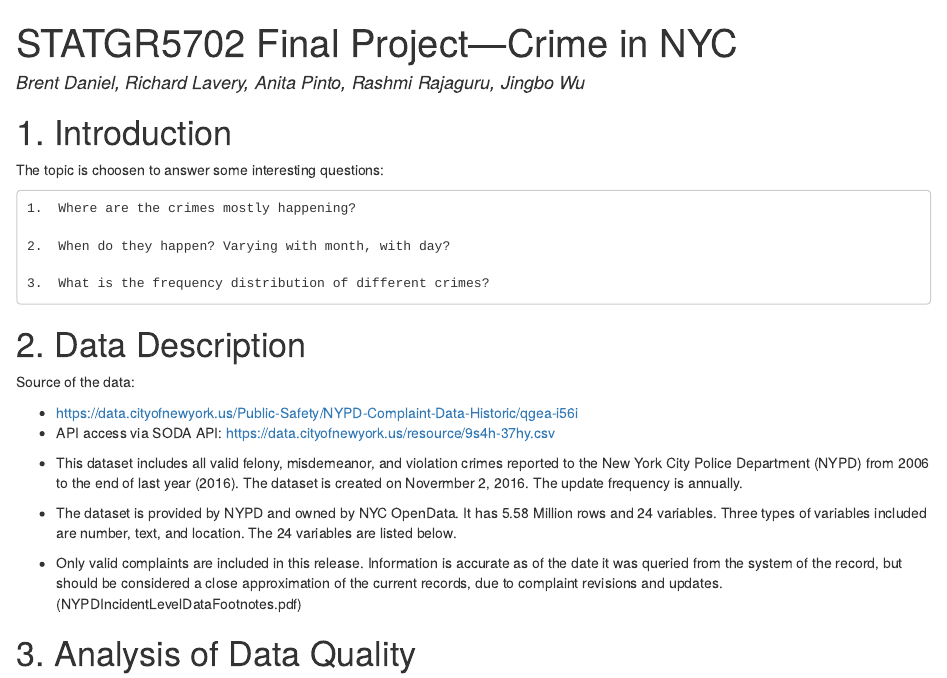
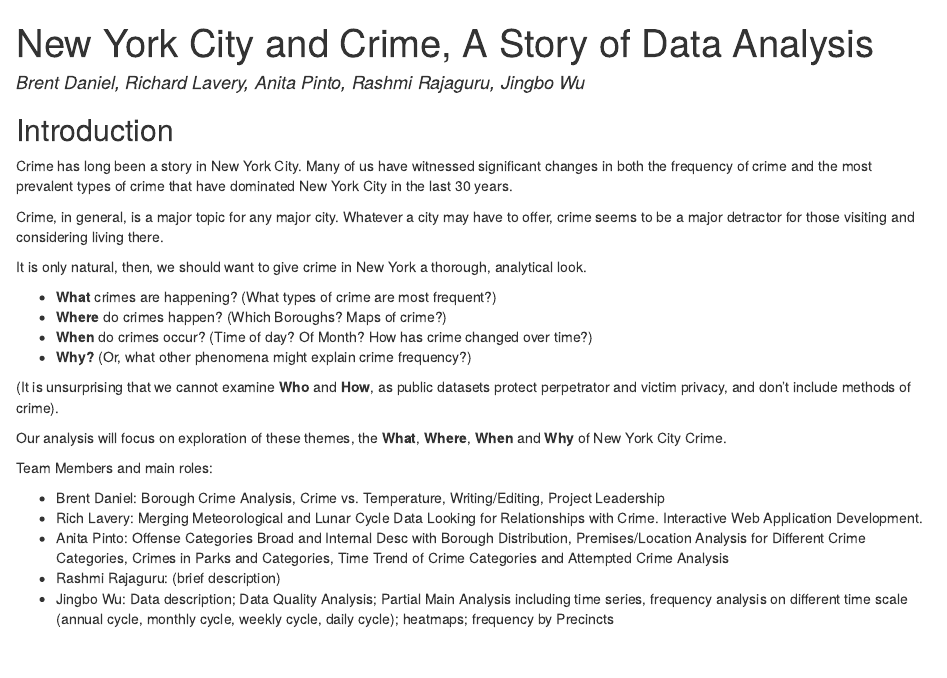
Before and after one commit to Columbia-CVN-STAT5702/CrimeDataNYC, an R Markdown document (Code/CrimeNYC.Rmd): the page in a window 1100 px wide, from its top. The pictures show the output file Code/CrimeNYC.html that the author committed with the source, opened offline.

Commit message:
Updated Introduction, Rashmi's Role to be filled

```diff
--- a/Code/CrimeNYC.Rmd
+++ b/Code/CrimeNYC.Rmd
@@ -1,2 +1,2 @@
 ---
-title: "STATGR5702 Final Project---Crime in NYC"
+title: "New York City and Crime, A Story of Data Analysis "
@@ -5,14 +6,32 @@ due date: April 24, 2018
 output: html_document
 ---
 
-# 1. Introduction
 
-The topic is choosen to answer some interesting questions:
 
-    1.  Where are the crimes mostly happening?
 
-    2.  When do they happen? Varying with month, with day?
 
-    3.  What is the frequency distribution of different crimes?
+## Introduction
 
-# 2. Data Description
+Crime has long been a story in New York City. Many of us have witnessed significant changes in both the frequency of crime and the most prevalent types of crime that have dominated New York City in the last 30 years.
+
+Crime, in general, is a major topic for any major city. Whatever a city may have to offer, crime seems to be a major detractor for those visiting and considering living there.
+
+It is only natural, then, we should want to give crime in New York a thorough, analytical look.
+
+
+* **What** crimes are happening? (What types of crime are most frequent?)
+* **Where** do crimes happen? (Which Boroughs? Maps of crime?)
+* **When** do crimes occur? (Time of day? Of Month? How has crime changed over time?)
+* **Why?** (Or, what other phenomena might explain crime frequency?)
+
+(It is unsurprising that we cannot examine **Who** and **How**, as public datasets protect perpetrator and victim privacy, and don’t include methods of crime).
+
+Our analysis will focus on exploration of these themes, the **What**, **Where**, **When** and **Why** of New York City Crime.
+
+Team Members and main roles:
+
+* Brent Daniel: Borough Crime Analysis, Crime vs. Temperature, Writing/Editing, Project Leadership
+* Rich Lavery: Merging Meteorological and Lunar Cycle Data Looking for Relationships with Crime.  Interactive Web Application Development.
+* Anita  Pinto: Offense Categories Broad and Internal Desc with Borough Distribution, Premises/Location Analysis for Different Crime Categories, Crimes in Parks and Categories, Time Trend of Crime Categories and Attempted Crime Analysis
+* Rashmi Rajaguru:  (brief description)
+* Jingbo Wu:  Data description; Data Quality Analysis; Partial Main Analysis including time series, frequency analysis on different time scale (annual cycle, monthly cycle, weekly cycle, daily cycle); heatmaps; frequency by Precincts
```
Also changed, not shown: Code/CrimeNYC.html, Code/CrimeNYC.Rmd (6 more changed lines).
